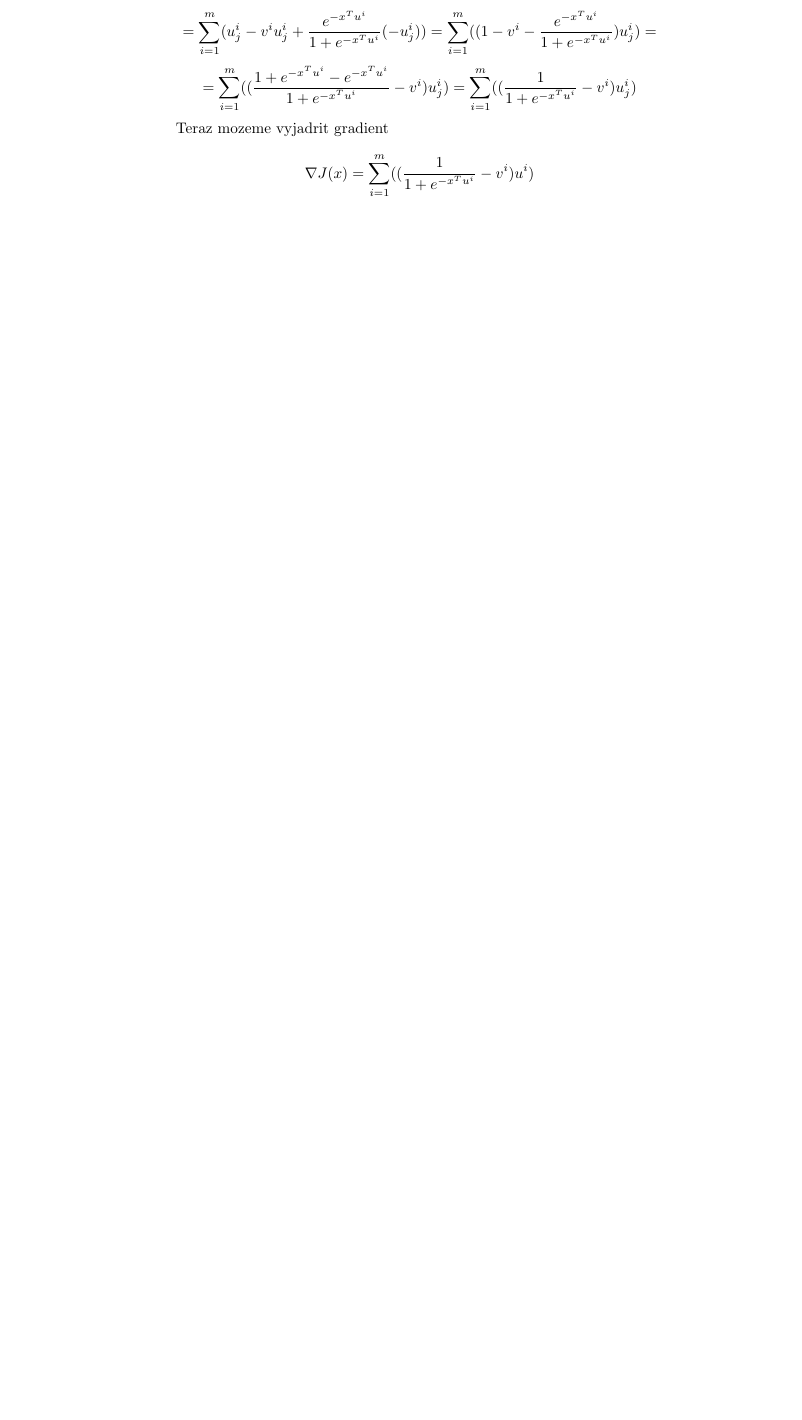
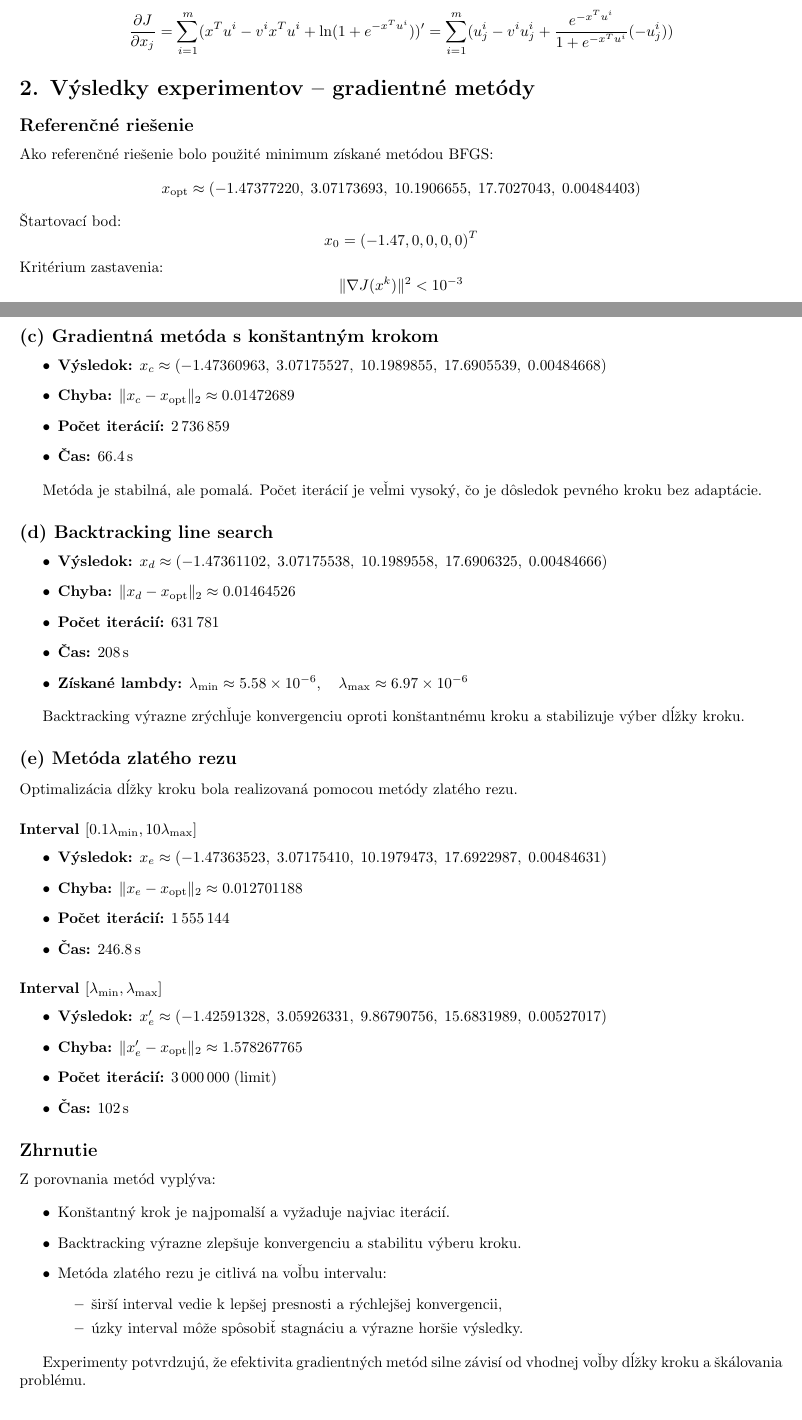
Before and after one commit to RybaFM/SpamPredictionUsingGradientMethod, a LaTeX document (main.tex): part of page 2 of 2 before the commit and two parts of pages 1 and 2 of 2 after it, the two joined at a grey line, cut so that both start at the same text, the shorter picture padded with empty space. Compiled offline with pdfLaTeX.

Commit message:
Latex + raw f)
Latex done for a)-e)  (for e will be changed)

```diff
--- a/main.tex
+++ b/main.tex
@@ -33,3 +28,0 @@ Zderivujeme najprv podla kazdej zlozky vektora x
-\[ \frac{\delta J}{\delta x_j}=\sum_{i=1}^{m}(x^Tu^i-v^ix^Tu^i+\ln(1+e^{-x^Tu^i}))' = \] \[= \sum_{i=1}^{m}(u_j^i - v^iu_j^i+\frac{e^{-x^Tu^i}}{1+e^{-x^Tu^i}}(-u_j^i))=\sum_{i=1}^{m}((1-v^i-\frac{e^{-x^Tu^i}}{1+e^{-x^Tu^i}})u_j^i) = \] \[= \sum_{i=1}^{m}((\frac{1+e^{-x^Tu^i}-e^{-x^Tu^i}}{1+e^{-x^Tu^i}}-v^i)u_j^i)=\sum_{i=1}^{m}((\frac{1}{1+e^{-x^Tu^i}}-v^i)u_j^i) \]
-Teraz mozeme vyjadrit gradient
-\[ \nabla J(x) = \sum_{i=1}^{m}((\frac{1}{1+e^{-x^Tu^i}}-v^i)u^i)\]
@@ -38,2 +61,83 @@ Teraz mozeme vyjadrit gradient
+\subsection*{(b) Gradient}
+\[ \frac{\partial J}{\partial x_j}=\sum_{i=1}^{m}(x^Tu^i-v^ix^Tu^i+\ln(1+e^{-x^Tu^i}))'=\sum_{i=1}^{m}(u_j^i - v^iu_j^i+\frac{e^{-x^Tu^i}}{1+e^{-x^Tu^i}}(-u_j^i)) \]
+
+\section*{2. Výsledky experimentov – gradientné metódy}
+
+\subsection*{Referenčné riešenie}
+
+Ako referenčné riešenie bolo použité minimum získané metódou BFGS:
+\[
+x_{\text{opt}} \approx
+(-1.47377220,\; 3.07173693,\; 10.1906655,\; 17.7027043,\; 0.00484403)
+\]
+Štartovací bod:
+\[
+x_0 = (-1.47, 0, 0, 0, 0)^T
+\]
+Kritérium zastavenia:
+\[
+\|\nabla J(x^k)\|^2 < 10^{-3}
+\]
+
+\subsection*{(c) Gradientná metóda s konštantným krokom}
+
+\begin{itemize}
+    \item \textbf{Výsledok:} $x_c \approx (-1.47360963,\; 3.07175527,\; 10.1989855,\; 17.6905539,\; 0.00484668)$
+    \item \textbf{Chyba:} $\|x_c - x_{\text{opt}}\|_2 \approx 0.01472689$
+    \item \textbf{Počet iterácií:} $2\,736\,859$
+    \item \textbf{Čas:} $66.4\,\mathrm{s}$
+\end{itemize}
+
+Metóda je stabilná, ale pomalá. Počet iterácií je veľmi vysoký, čo je dôsledok pevného kroku bez adaptácie.
+
+\subsection*{(d) Backtracking line search}
+
+\begin{itemize}
+    \item \textbf{Výsledok:} $x_d \approx (-1.47361102,\; 3.07175538,\; 10.1989558,\; 17.6906325,\; 0.00484666)$
+    \item \textbf{Chyba:} $\|x_d - x_{\text{opt}}\|_2 \approx 0.01464526$
+    \item \textbf{Počet iterácií:} $631\,781$
+    \item \textbf{Čas:} $208\,\mathrm{s}$
+    \item \textbf{Získané lambdy:} $\lambda_{\min} \approx 5.58 \times 10^{-6}, \quad \lambda_{\max} \approx 6.97 \times 10^{-6}$
+\end{itemize}
+
+Backtracking výrazne zrýchľuje konvergenciu oproti konštantnému kroku a stabilizuje výber dĺžky kroku.
+
+\subsection*{(e) Metóda zlatého rezu}
+
+Optimalizácia dĺžky kroku bola realizovaná pomocou metódy zlatého rezu.
+
+\subsubsection*{Interval \([0.1\lambda_{\min}, 10\lambda_{\max}]\)}
+
+\begin{itemize}
+    \item \textbf{Výsledok:} $x_e \approx (-1.47363523,\; 3.07175410,\; 10.1979473,\; 17.6922987,\; 0.00484631)$
+    \item \textbf{Chyba:} $\|x_e - x_{\text{opt}}\|_2 \approx 0.012701188$
+    \item \textbf{Počet iterácií:} $1\,555\,144$
+    \item \textbf{Čas:} $246.8\,\mathrm{s}$
+\end{itemize}
+
+\subsubsection*{Interval \([\lambda_{\min}, \lambda_{\max}]\)}
+
+\begin{itemize}
+    \item \textbf{Výsledok:} $x_e' \approx(-1.42591328,\; 3.05926331,\; 9.86790756,\; 15.6831989,\; 0.00527017)$
+    \item \textbf{Chyba:} $\|x_e' - x_{\text{opt}}\|_2 \approx 1.578267765$
+    \item \textbf{Počet iterácií:} $3\,000\,000 \; (\text{limit})$
+    \item \textbf{Čas:} $102\,\mathrm{s}$
+\end{itemize}
+
+\subsection*{Zhrnutie}
+
+Z porovnania metód vyplýva:
+
+\begin{itemize}
+    \item Konštantný krok je najpomalší a vyžaduje najviac iterácií.
+    \item Backtracking výrazne zlepšuje konvergenciu a stabilitu výberu kroku.
+    \item Metóda zlatého rezu je citlivá na voľbu intervalu:
+    \begin{itemize}
+        \item širší interval vedie k lepšej presnosti a rýchlejšej konvergencii,
+        \item úzky interval môže spôsobiť stagnáciu a výrazne horšie výsledky.
+    \end{itemize}
+\end{itemize}
+
+Experimenty potvrdzujú, že efektivita gradientných metód silne závisí od vhodnej voľby dĺžky kroku a škálovania problému.
 
 \end{document}
```
Also changed, not shown: main.tex (66 more changed lines), 1 other file.
